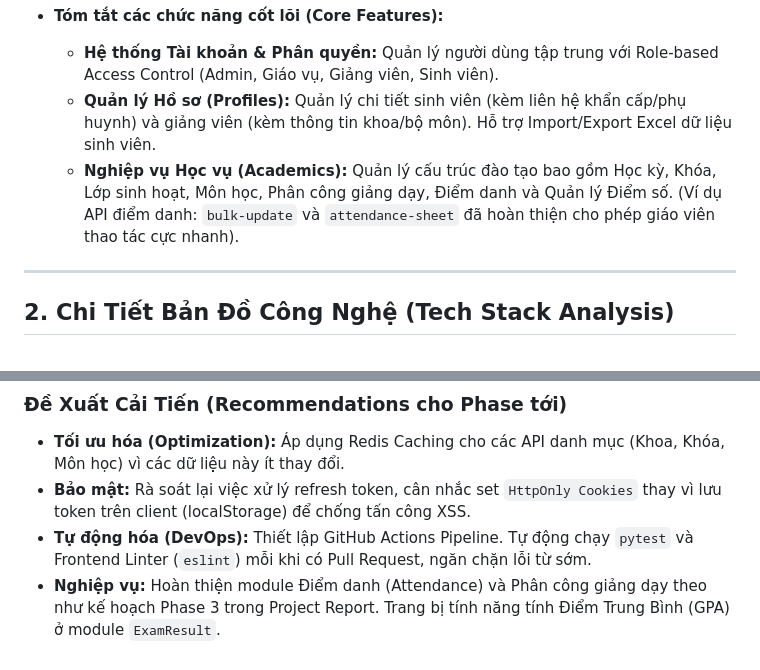
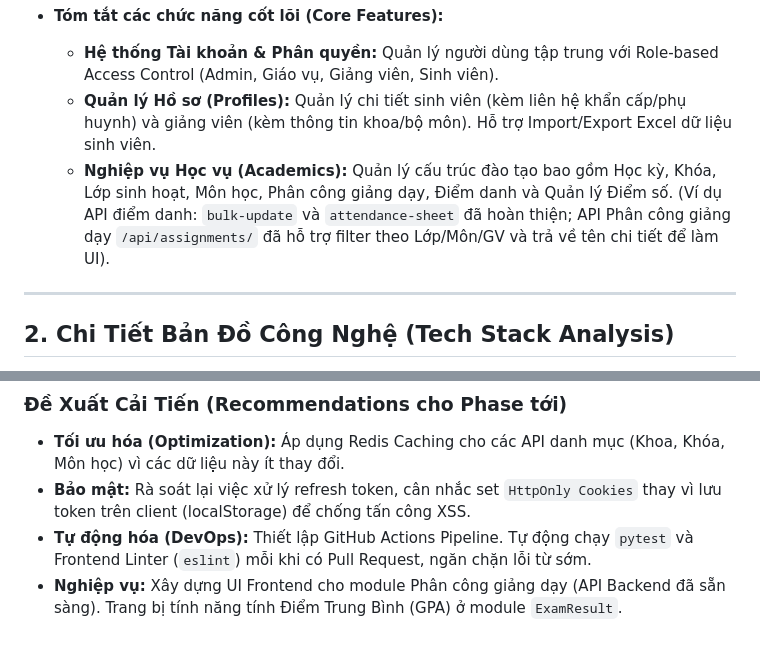
Before and after one commit to tungm1204-sudo/QLSV-DJANGO, a Markdown page: ONBOARDING_REPORT.md, 2 parts joined by grey strips. Rendered like a GitHub page.

```diff
--- a/ONBOARDING_REPORT.md
+++ b/ONBOARDING_REPORT.md
@@ -17,7 +17,7 @@ Chào mừng bạn tham gia dự án! Dưới đây là báo cáo phân tích to
 - **Tóm tắt các chức năng cốt lõi (Core Features):**
   - **Hệ thống Tài khoản & Phân quyền:** Quản lý người dùng tập trung với Role-based Access Control (Admin, Giáo vụ, Giảng viên, Sinh viên).
   - **Quản lý Hồ sơ (Profiles):** Quản lý chi tiết sinh viên (kèm liên hệ khẩn cấp/phụ huynh) và giảng viên (kèm thông tin khoa/bộ môn). Hỗ trợ Import/Export Excel dữ liệu sinh viên.
-  - **Nghiệp vụ Học vụ (Academics):** Quản lý cấu trúc đào tạo bao gồm Học kỳ, Khóa, Lớp sinh hoạt, Môn học, Phân công giảng dạy, Điểm danh và Quản lý Điểm số. (Ví dụ API điểm danh: `bulk-update` và `attendance-sheet` đã hoàn thiện cho phép giáo viên thao tác cực nhanh).
+  - **Nghiệp vụ Học vụ (Academics):** Quản lý cấu trúc đào tạo bao gồm Học kỳ, Khóa, Lớp sinh hoạt, Môn học, Phân công giảng dạy, Điểm danh và Quản lý Điểm số. (Ví dụ API điểm danh: `bulk-update` và `attendance-sheet` đã hoàn thiện; API Phân công giảng dạy `/api/assignments/` đã hỗ trợ filter theo Lớp/Môn/GV và trả về tên chi tiết để làm UI).
 
 ---
 
@@ -117,4 +117,4 @@ Các model được chia rành mạch theo từng domain nghiệp vụ:
 - **Tối ưu hóa (Optimization):** Áp dụng Redis Caching cho các API danh mục (Khoa, Khóa, Môn học) vì các dữ liệu này ít thay đổi.
 - **Bảo mật:** Rà soát lại việc xử lý refresh token, cân nhắc set `HttpOnly Cookies` thay vì lưu token trên client (localStorage) để chống tấn công XSS.
 - **Tự động hóa (DevOps):** Thiết lập GitHub Actions Pipeline. Tự động chạy `pytest` và Frontend Linter (`eslint`) mỗi khi có Pull Request, ngăn chặn lỗi từ sớm.
-- **Nghiệp vụ:** Hoàn thiện module Điểm danh (Attendance) và Phân công giảng dạy theo như kế hoạch Phase 3 trong Project Report. Trang bị tính năng tính Điểm Trung Bình (GPA) ở module `ExamResult`.
+- **Nghiệp vụ:** Xây dựng UI Frontend cho module Phân công giảng dạy (API Backend đã sẵn sàng). Trang bị tính năng tính Điểm Trung Bình (GPA) ở module `ExamResult`.
```
Also changed, not shown: PROJECT_REPORT.md (+2 -1 lines).
